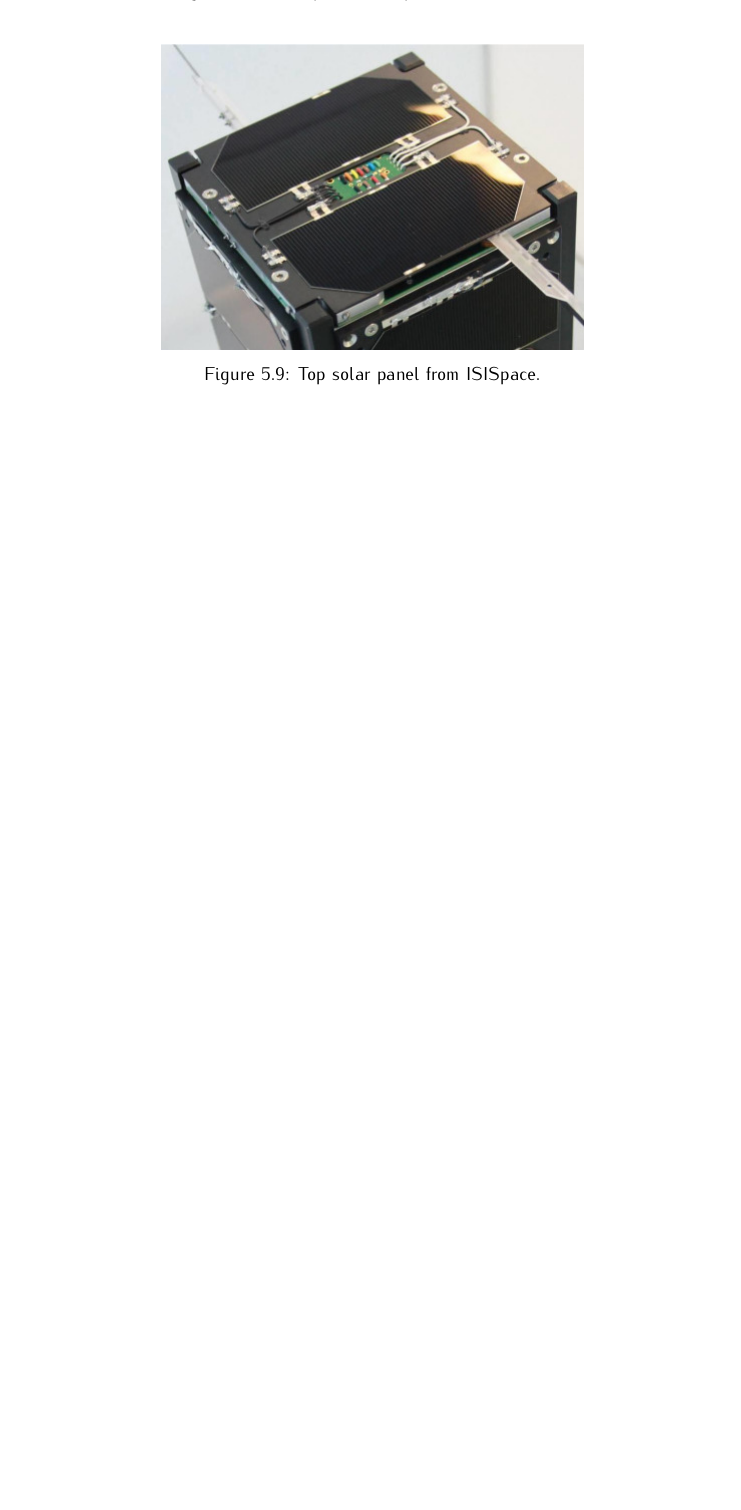
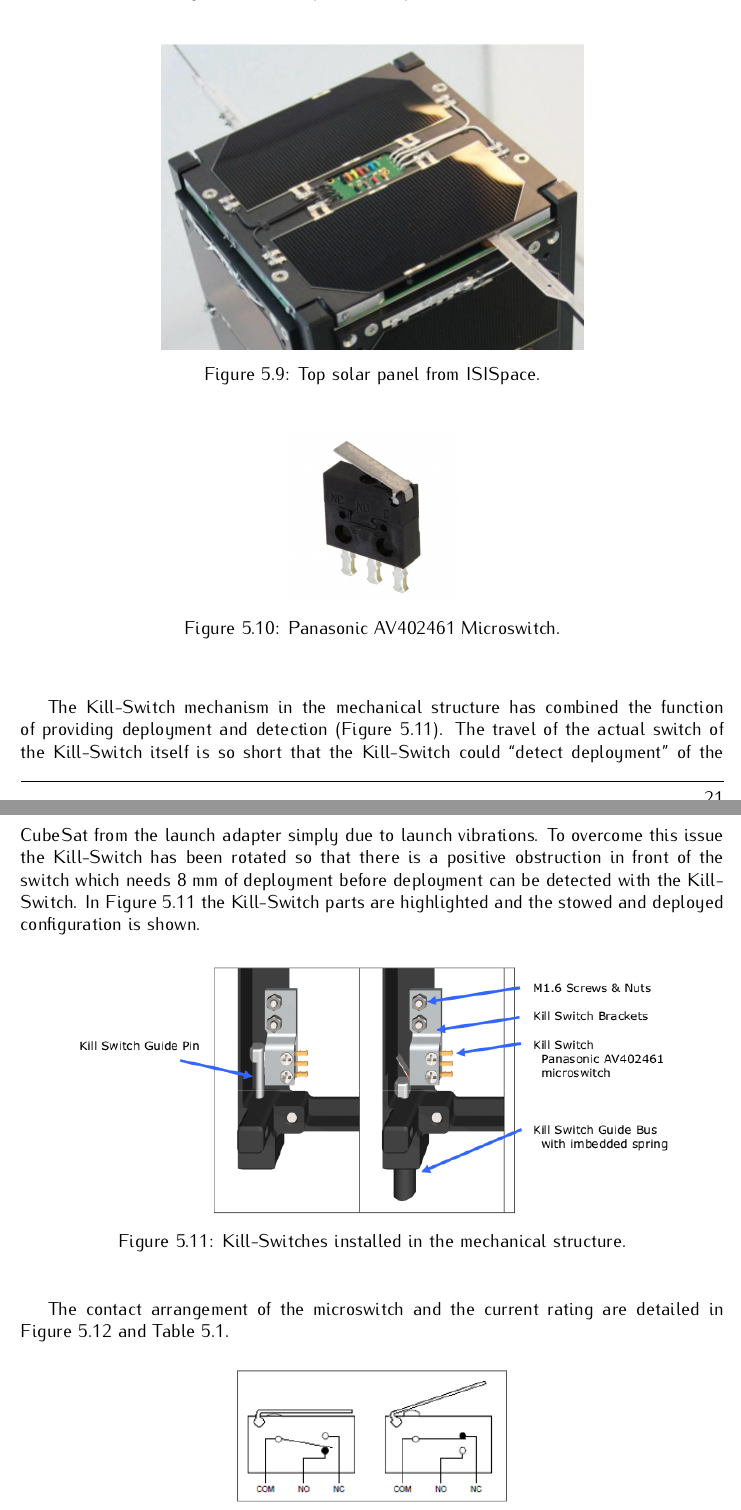
Before and after one commit to spacelab-ufsc/floripasat2-doc, a LaTeX book (main.tex, which reads chapters/subsystems.tex): part of page 33 of 48 before the commit and two parts of pages 33 and 34 of 50 after it, the two joined at a grey line, cut so that both start at the same text, the shorter picture padded with empty space. Compiled offline with pdfLaTeX.

Commit message:
subsystems: Adding a description about the kill-switches #19

```diff
--- a/chapters/subsystems.tex
+++ b/chapters/subsystems.tex
@@ -159,4 +159,29 @@ The solar panels are a set of 5 custom made panels manufactured by ORBITAL, a Br
 
 \subsection{Kill-Switches and RBF}
 
-.
+Two electronic switches have been implemented into the design as to allow for the (redundant) deployment detection of the CubeSat when it is deployed from the POD. This electronic microswitch can be used to prevent the satellite from starting up during launch as is required for all CubeSat launches and hence acts as a Kill-Switch. The Kill-Switch is the Panasonic AV4 microswitch (AV402461), as can be seen in \autoref{fig:av402461}.
+
+\begin{figure}[!ht]
+    \begin{center}
+        \includegraphics[width=0.25\textwidth]{figures/av402461}
+        \caption{Panasonic AV402461 Microswitch.}
+        \label{fig:av402461}
+    \end{center}
+\end{figure}
+
+The Kill-Switch mechanism in the mechanical structure has combined the function of providing deployment and detection (\autoref{fig:kill-switch-installed}). The travel of the actual switch of the Kill-Switch itself is so short that the Kill-Switch could ``detect deployment'' of the CubeSat from the launch adapter simply due to launch vibrations. To overcome this issue the Kill-Switch has been rotated so that there is a positive obstruction in front of the switch which needs 8 mm of deployment before deployment can be detected with the Kill-Switch. In \autoref{fig:kill-switch-installed} the Kill-Switch parts are highlighted and the stowed and deployed configuration is shown.
+
+\begin{figure}[!ht]
+    \begin{center}
+        \includegraphics[width=0.85\textwidth]{figures/kill-switch-installed}
+        \caption{Kill-Switches installed in the mechanical structure.}
+        \label{fig:kill-switch-installed}
+    \end{center}
+\end{figure}
+
+The contact arrangement of the microswitch and the current rating are detailed in \autoref{fig:circuit-kill-switch} and \autoref{tab:kill-switch-specs}.
+
+\begin{figure}[!ht]
+    \begin{center}
+        \includegraphics[width=0.4\textwidth]{figures/circuit-kill-switch}
+        \caption{The contact arrangement of the microswitch.}
```
Also changed, not shown: figures/av402461.jpg (added), figures/circuit-kill-switch.png (added), figures/kill-switch-installed.png (added), chapters/subsystems.tex (18 more changed lines).
